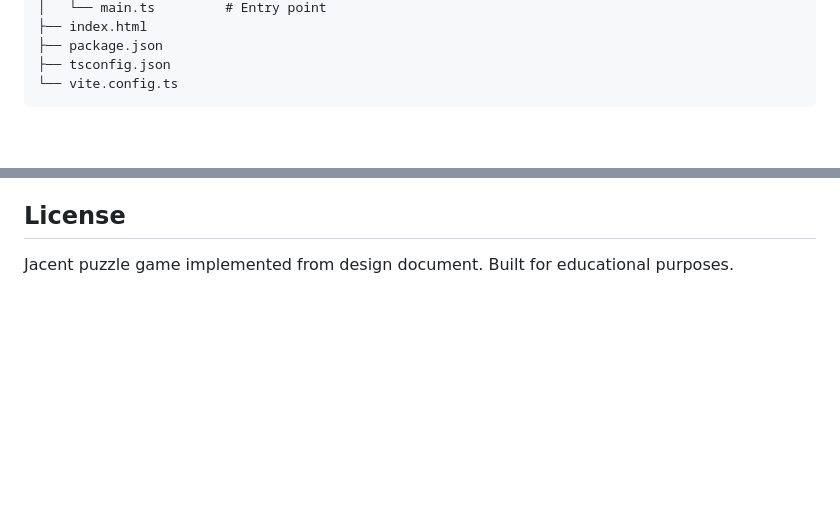
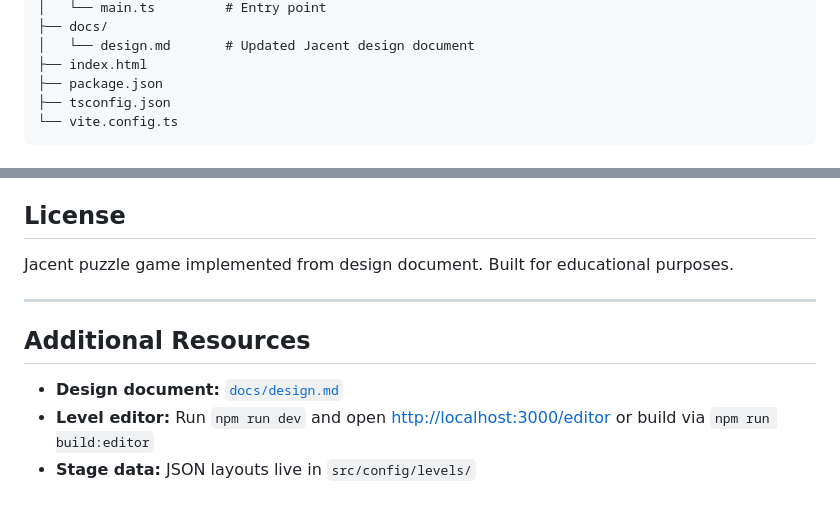
Before and after one commit to luispmenezes/jacent, a Markdown page: README.md, 2 parts joined by grey strips. Rendered like a GitHub page; blank space fills up the shorter version.

```diff
--- a/README.md
+++ b/README.md
@@ -73,4 +85,6 @@ oneHop/
 │   └── main.ts         # Entry point
+├── docs/
+│   └── design.md       # Updated Jacent design document
 ├── index.html
 ├── package.json
 ├── tsconfig.json
@@ -114,3 +128,11 @@ oneHop/
 ## License
 
 Jacent puzzle game implemented from design document. Built for educational purposes.
+
+---
+
+## Additional Resources
+
+- **Design document:** [`docs/design.md`](docs/design.md)
+- **Level editor:** Run `npm run dev` and open [http://localhost:3000/editor](http://localhost:3000/editor) or build via `npm run build:editor`
+- **Stage data:** JSON layouts live in `src/config/levels/`
```
Also changed, not shown: other parts of README.md (+21 -9 lines).
